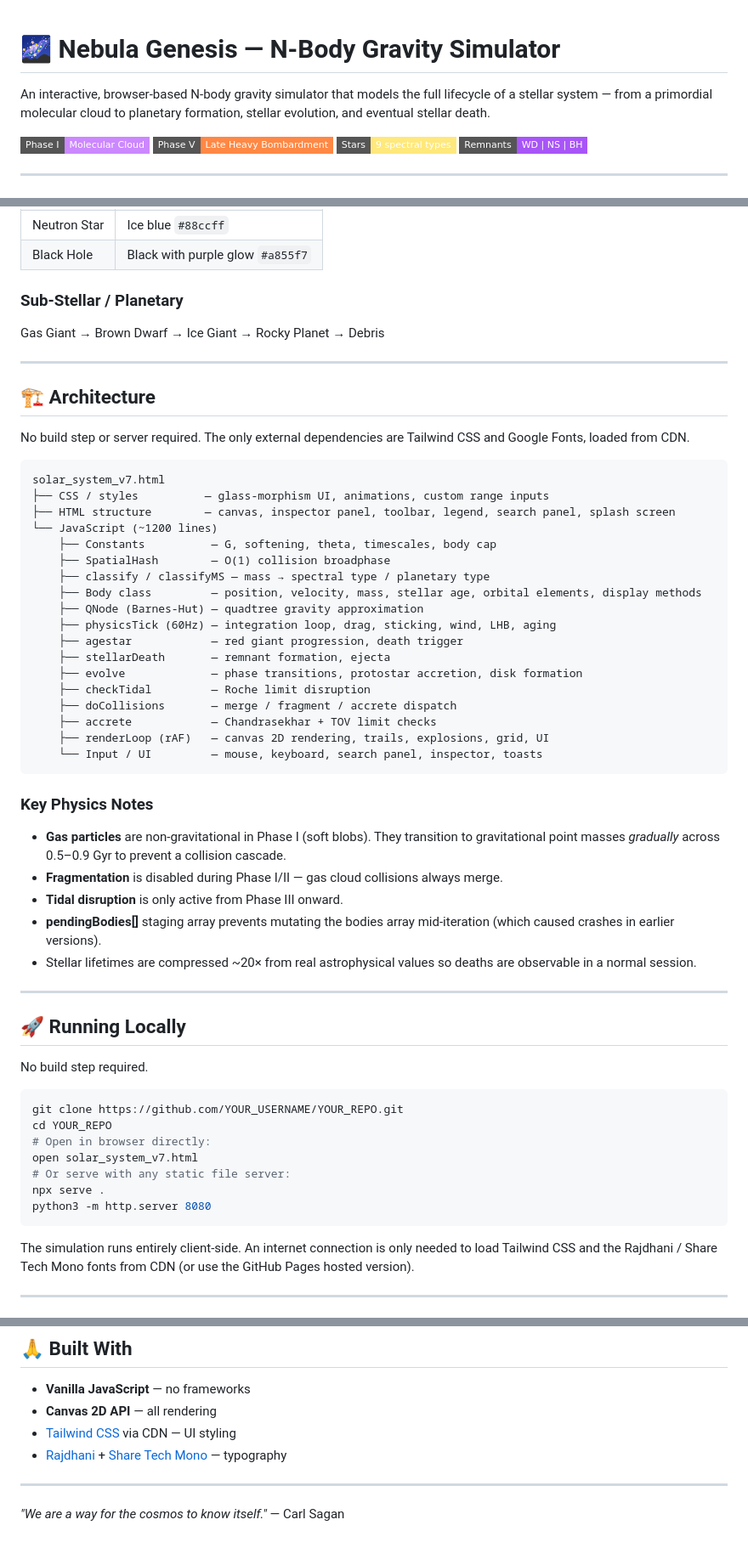
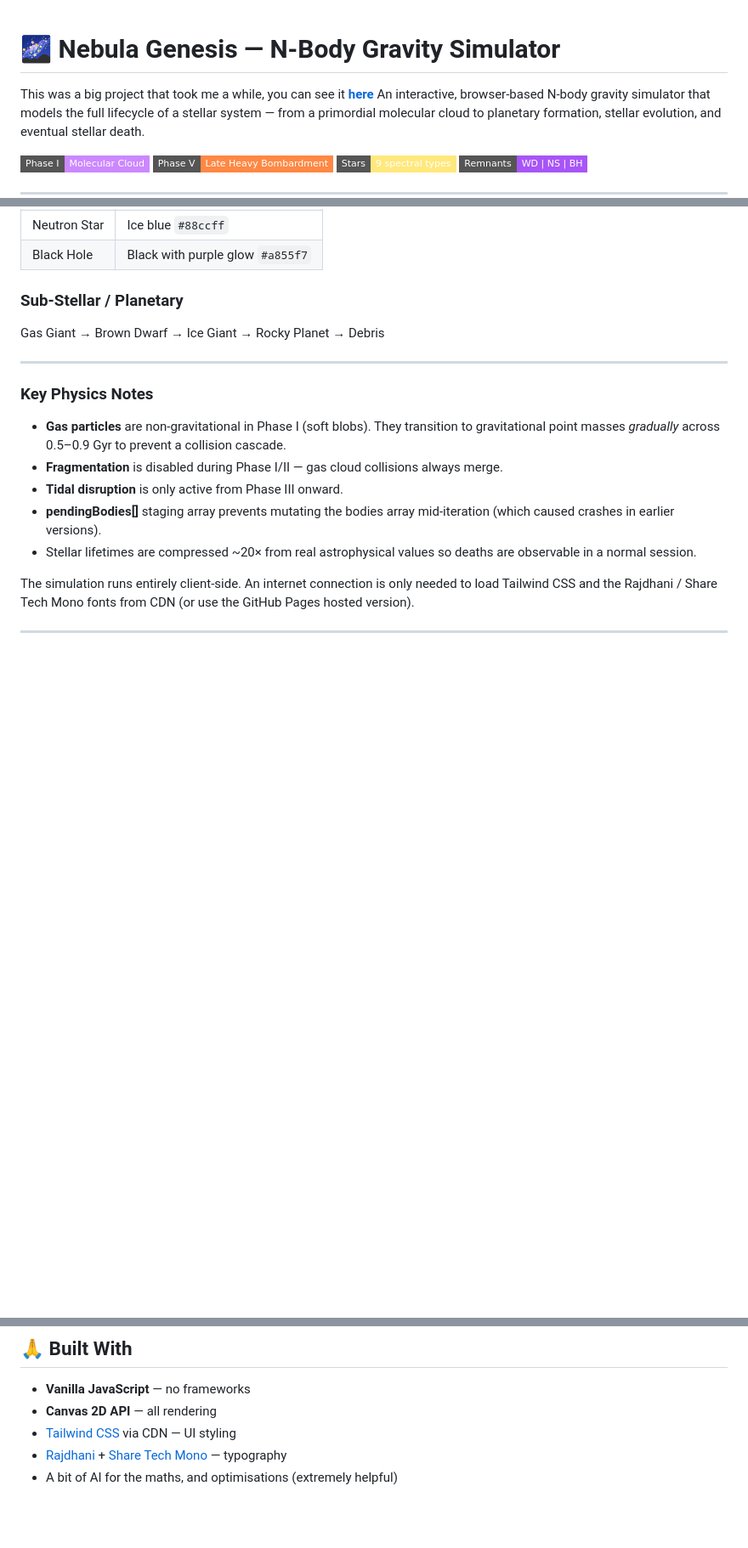
Before and after one commit to its-idhem/Nebula-Genesis, a Markdown page: README.md, 3 parts joined by grey strips. Shown at 85% size. Rendered like a GitHub page; badges without logos; blank space fills up the shorter version.

````diff
--- a/README.md
+++ b/README.md
@@ -1,5 +1,6 @@
 # 🌌 Nebula Genesis — N-Body Gravity Simulator
 
+This was a big project that took me a while, you can see it **[here](https://its-idhem.github.io/Nebula-Genesis/)**
 An interactive, browser-based N-body gravity simulator that models the full lifecycle of a stellar system — from a primordial molecular cloud to planetary formation, stellar evolution, and eventual stellar death.
 
 ![Phase I: Giant Molecular Cloud](https://img.shields.io/badge/Phase%20I-Molecular%20Cloud-cc88ff?style=flat-square) ![Phase V: Late Heavy Bombardment](https://img.shields.io/badge/Phase%20V-Late%20Heavy%20Bombardment-ff8844?style=flat-square) ![Stars](https://img.shields.io/badge/Stars-9%20spectral%20types-ffe87c?style=flat-square) ![Remnants](https://img.shields.io/badge/Remnants-WD%20%7C%20NS%20%7C%20BH-a855f7?style=flat-square)
@@ -122,53 +123,12 @@ Gas Giant → Brown Dwarf → Ice Giant → Rocky Planet → Debris
 
 ---
 
-## 🏗️ Architecture
-
-No build step or server required. The only external dependencies are Tailwind CSS and Google Fonts, loaded from CDN.
-
-```
-solar_system_v7.html
-├── CSS / styles          — glass-morphism UI, animations, custom range inputs
-├── HTML structure        — canvas, inspector panel, toolbar, legend, search panel, splash screen
-└── JavaScript (~1200 lines)
-    ├── Constants          — G, softening, theta, timescales, body cap
-    ├── SpatialHash        — O(1) collision broadphase
-    ├── classify / classifyMS — mass → spectral type / planetary type
-    ├── Body class         — position, velocity, mass, stellar age, orbital elements, display methods
-    ├── QNode (Barnes-Hut) — quadtree gravity approximation
-    ├── physicsTick (60Hz) — integration loop, drag, sticking, wind, LHB, aging
-    ├── agestar            — red giant progression, death trigger
-    ├── stellarDeath       — remnant formation, ejecta
-    ├── evolve             — phase transitions, protostar accretion, disk formation
-    ├── checkTidal         — Roche limit disruption
-    ├── doCollisions       — merge / fragment / accrete dispatch
-    ├── accrete            — Chandrasekhar + TOV limit checks
-    ├── renderLoop (rAF)   — canvas 2D rendering, trails, explosions, grid, UI
-    └── Input / UI         — mouse, keyboard, search panel, inspector, toasts
-```
-
 ### Key Physics Notes
 - **Gas particles** are non-gravitational in Phase I (soft blobs). They transition to gravitational point masses *gradually* across 0.5–0.9 Gyr to prevent a collision cascade.
 - **Fragmentation** is disabled during Phase I/II — gas cloud collisions always merge.
 - **Tidal disruption** is only active from Phase III onward.
 - **pendingBodies[]** staging array prevents mutating the bodies array mid-iteration (which caused crashes in earlier versions).
 - Stellar lifetimes are compressed ~20× from real astrophysical values so deaths are observable in a normal session.
-
----
-
-## 🚀 Running Locally
-
-No build step required.
-
-```bash
-git clone https://github.com/YOUR_USERNAME/YOUR_REPO.git
-cd YOUR_REPO
-# Open in browser directly:
-open solar_system_v7.html
-# Or serve with any static file server:
-npx serve .
-python3 -m http.server 8080
-```
 
 The simulation runs entirely client-side. An internet connection is only needed to load Tailwind CSS and the Rajdhani / Share Tech Mono fonts from CDN (or use the GitHub Pages hosted version).
 
@@ -208,7 +168,4 @@ The simulation runs entirely client-side. An internet connection is only needed
 - **Canvas 2D API** — all rendering
 - [Tailwind CSS](https://tailwindcss.com/) via CDN — UI styling
 - [Rajdhani](https://fonts.google.com/specimen/Rajdhani) + [Share Tech Mono](https://fonts.google.com/specimen/Share+Tech+Mono) — typography
-
----
-
-*"We are a way for the cosmos to know itself."* — Carl Sagan
+- A bit of AI for the maths, and optimisations (extremely helpful)
````
